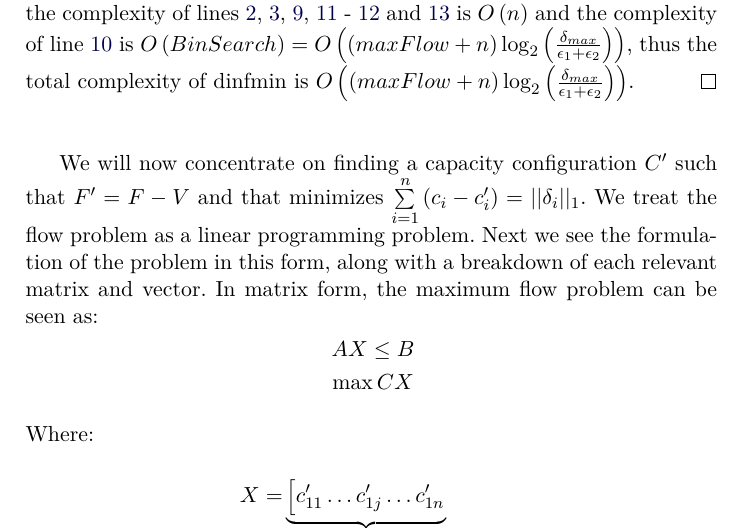
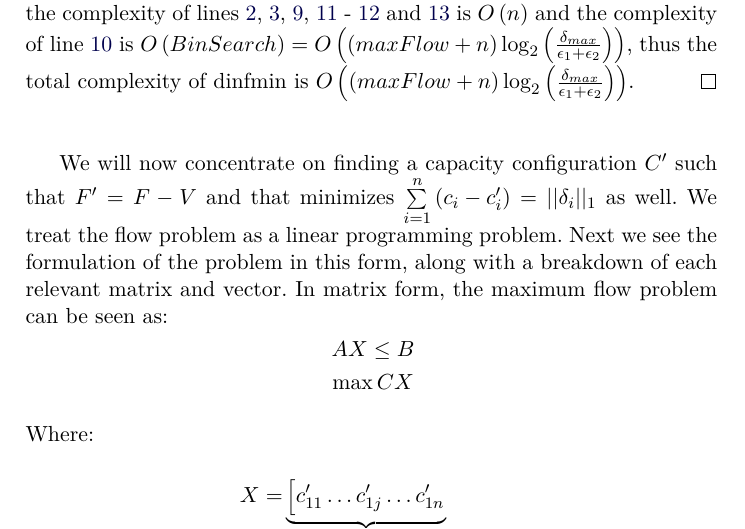
Before and after one commit to decrypto-org/TrustIsRisk, a LaTeX thesis (thesis/riskinvalgs.tex): part of page 18 of 22, cut so that both start at the same text. The pictures show the PDF file riskinvalgs.pdf that the author committed with the source.

Commit message:
rephrase first sentence of ||delta_i||_1

```diff
--- a/thesis/riskinvalgs.tex
+++ b/thesis/riskinvalgs.tex
@@ -106,8 +106,9 @@
   \import{thesis/proofs/}{dinfmincomplexity.tex}
 
   We will now concentrate on finding a capacity configuration $C'$ such that $F' = F - V$ and that minimizes
-  $\sum\limits_{i=1}^{n}\left(c_i-c'_i\right) = ||\delta_i||_1$. We treat the flow problem as a linear programming problem.
-  Next we see the formulation of the problem in this form, along with a breakdown of each relevant matrix and vector.
+  $\sum\limits_{i=1}^{n}\left(c_i-c'_i\right) = ||\delta_i||_1$ as well. We treat the flow problem as a linear programming
+  problem. Next we see the formulation of the problem in this form, along with a breakdown of each relevant matrix and
+  vector.
   \import{thesis/lp/}{lpprimal.tex}
   We would like to find a solution that, except for maximizing the flow, also minimizes $||\delta_i||_\infty$ at the same time.
   More precisely, we would like to optimize
```
Also changed, not shown: riskinvalgs.pdf, thesis.pdf.
